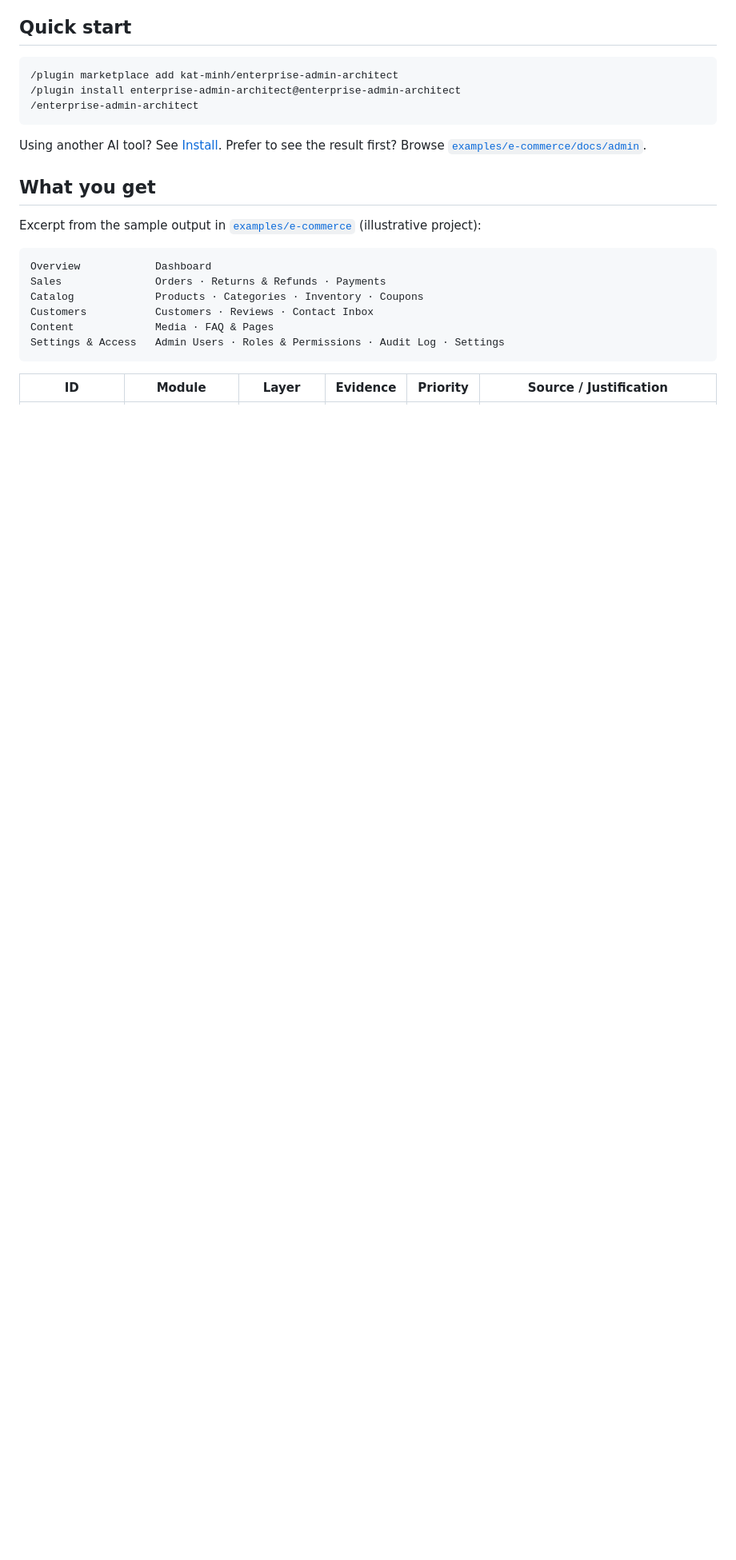
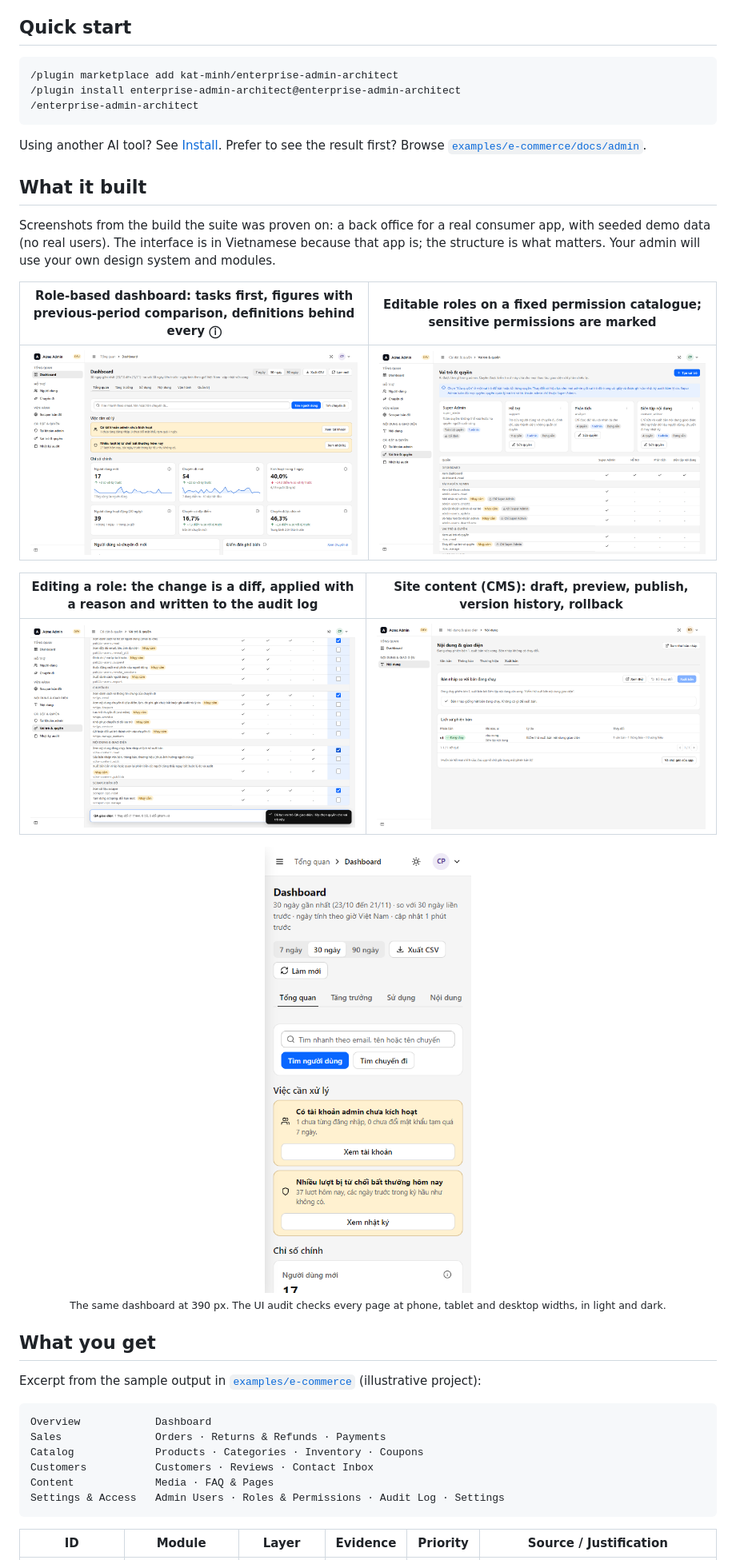
Before and after one commit to kat-minh/enterprise-admin-architect, a Markdown page: README.md, the part around the change. Shown at 80% size. GitHub-like rendering; pictures changed too: docs/assets/screens/content-publish-history.png (added), docs/assets/screens/dashboard-phone.png (added), docs/assets/screens/dashboard.png (added); blank space fills up the shorter version.

````diff
--- a/README.md
+++ b/README.md
@@ -21,6 +21,20 @@ The skills enforce the right order: **analyse the website → design the admin a
 /enterprise-admin-architect
 ```
 Using another AI tool? See [Install](#install). Prefer to see the result first? Browse [`examples/e-commerce/docs/admin`](examples/e-commerce/docs/admin).
+
+## What it built
+
+Screenshots from the build the suite was proven on: a back office for a real consumer app, with seeded demo data (no real users). The interface is in Vietnamese because that app is; the structure is what matters. Your admin will use your own design system and modules.
+
+| Role-based dashboard: tasks first, figures with previous-period comparison, definitions behind every ⓘ | Editable roles on a fixed permission catalogue; sensitive permissions are marked |
+|---|---|
+| ![Dashboard with tasks that need attention and key figures compared with the previous period](docs/assets/screens/dashboard.png) | ![Roles page: four role cards and a role by permission matrix](docs/assets/screens/roles-matrix.png) |
+
+| Editing a role: the change is a diff, applied with a reason and written to the audit log | Site content (CMS): draft, preview, publish, version history, rollback |
+|---|---|
+| ![Editing a role's permissions with a pending-change summary](docs/assets/screens/role-editing.png) | ![Content page showing the running version, its history and a reset option](docs/assets/screens/content-publish-history.png) |
+
+<p align="center"><img src="docs/assets/screens/dashboard-phone.png" alt="The same dashboard at phone width (390 px)" width="260"><br><sub>The same dashboard at 390 px. The UI audit checks every page at phone, tablet and desktop widths, in light and dark.</sub></p>
 
 ## What you get
 
````
Also changed, not shown: README.vi.md (+14 -0 lines).
